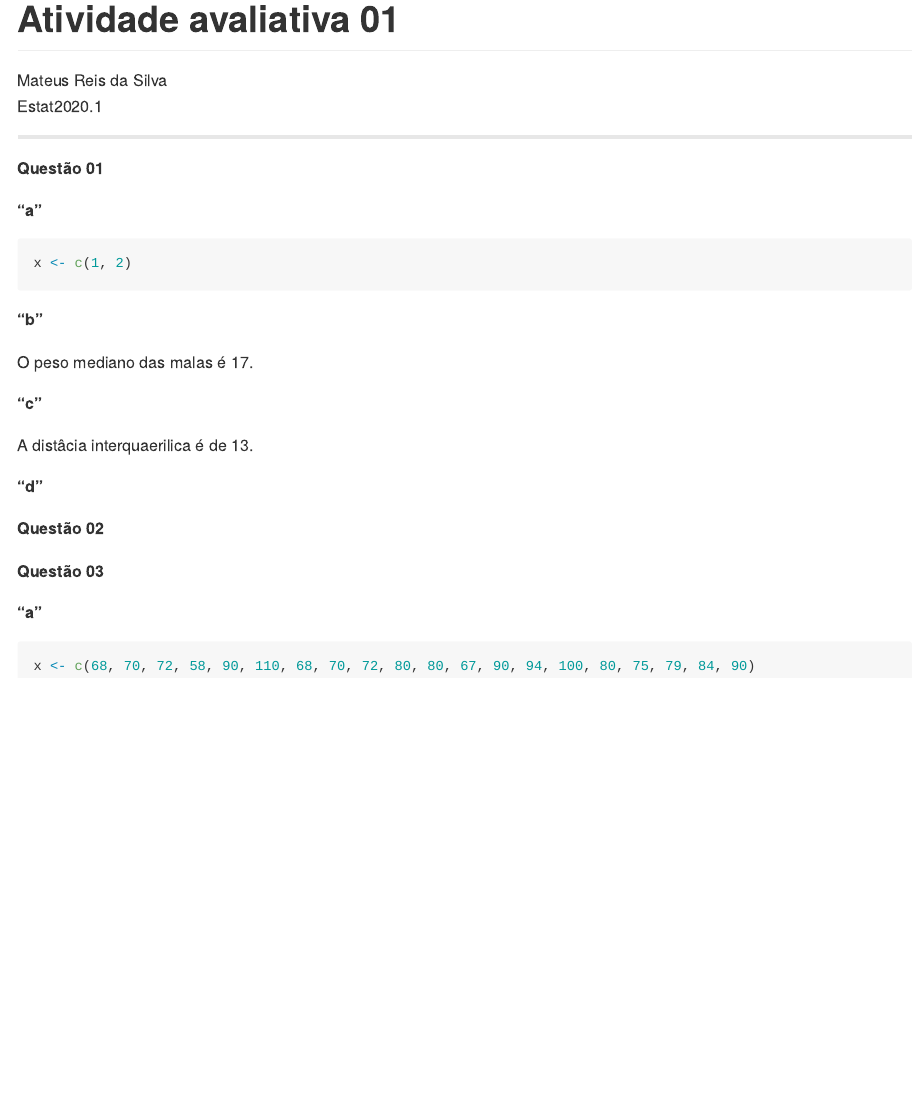
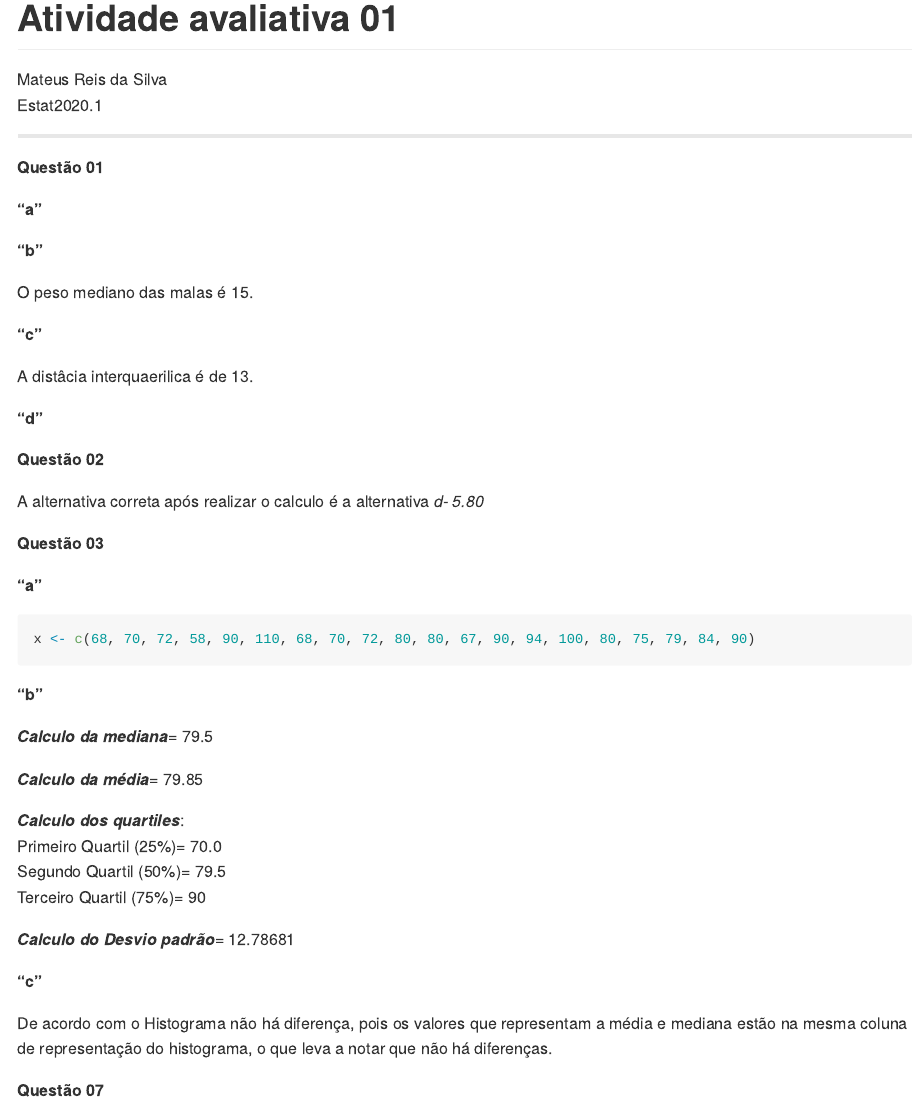
Before and after one commit to Mateusreisdasilva/01_atividade_avaliativa, an R Markdown document (atividade/readme.Rmd): the page in a window 1100 px wide, from its top. The pictures show the output file atividade/readme.md that the author committed with the source, drawn offline in the style of GitHub.

Commit message:
Alterações nas respostas

````diff
--- a/atividade/readme.Rmd
+++ b/atividade/readme.Rmd
@@ -16,13 +16,10 @@ library(tidyverse)
 
 **"a"**
 
-```{r}
-x <- c(1, 2)
-```
 
 **"b"**
 
-O peso mediano das malas é 17.
+O peso mediano das malas é 15.
 
 **"c"**
 
@@ -32,6 +29,8 @@ A distâcia interquaerilica é de 13.
 
 **Questão 02**
 
+A alternativa correta após realizar o calculo é a alternativa _d- 5.80_
+
 **Questão 03**
 
 **"a"**
@@ -39,3 +38,20 @@ A distâcia interquaerilica é de 13.
 ```{r}
 x <- c(68, 70, 72, 58, 90, 110, 68, 70, 72, 80, 80, 67, 90, 94, 100, 80, 75, 79, 84, 90)
 ```
+
+**"b"**
+
+**_Calculo da mediana_**= 79.5
+
+**_Calculo da média_**= 79.85
+
+**_Calculo dos quartiles_**: </br> Primeiro Quartil (25%)= 70.0 </br> Segundo Quartil (50%)= 79.5 </br> Terceiro Quartil (75%)= 90
+
+**_Calculo do Desvio padrão_**= 12.78681
+
+**"c"**
+
+De acordo com o Histograma não há diferença, pois os valores que representam a média e mediana estão na mesma coluna de representação do histograma, o que leva a notar que não há diferenças.
+
+
+**Questão 07**
````
Also changed, not shown: atividade/readme.md.
